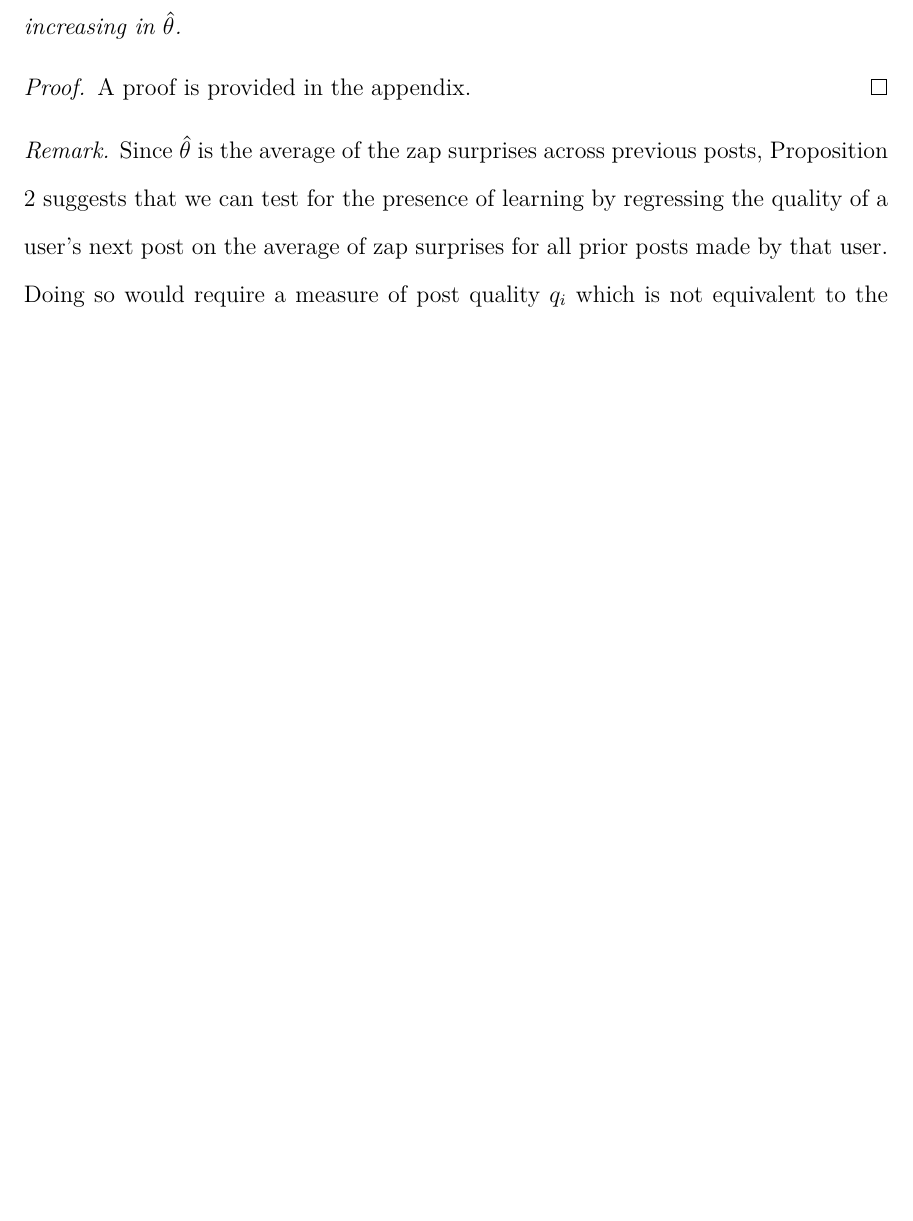
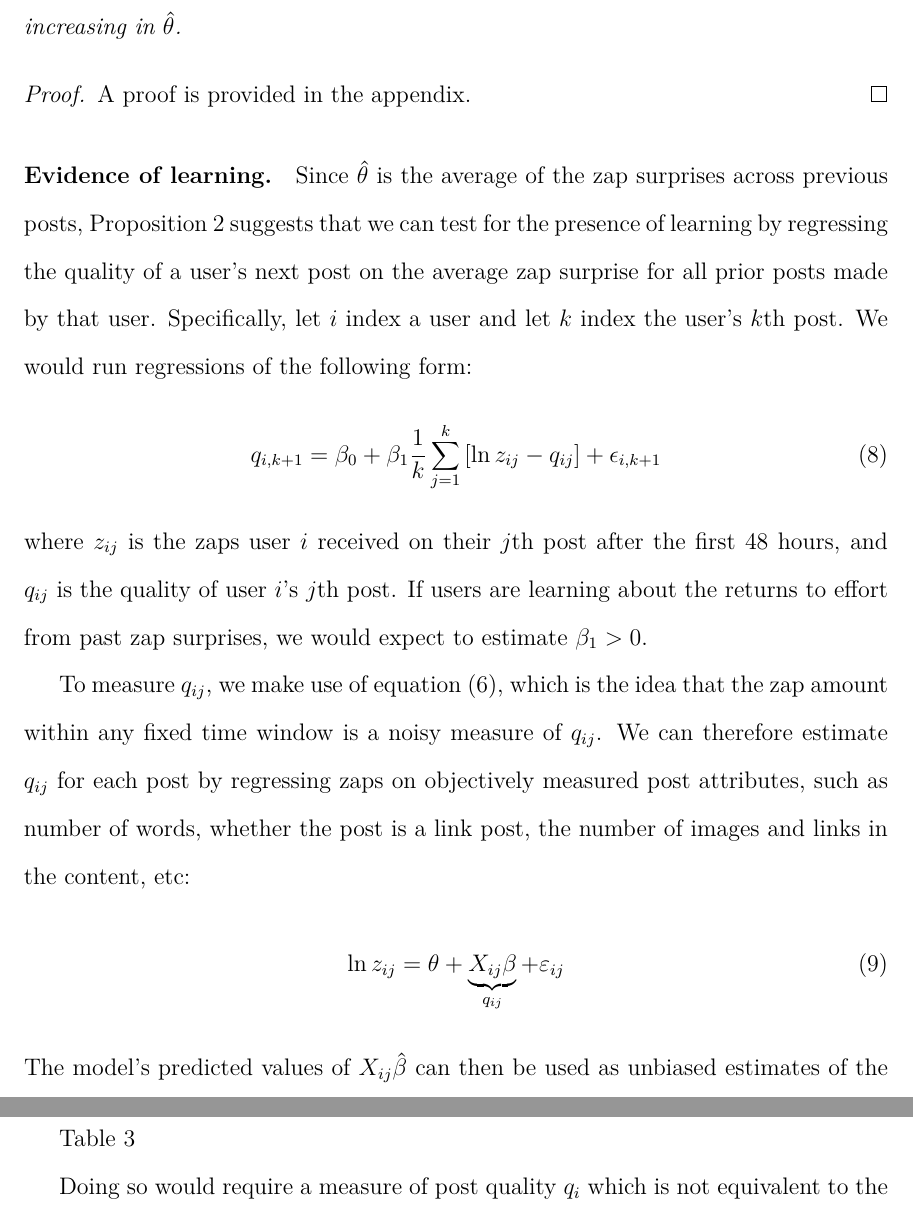
Before and after one commit to ed-kung/sn-research, a LaTeX paper (00main.tex, which reads 06v4v.tex): part of page 21 of 44 before the commit and two parts of pages 21 and 22 of 45 after it, the two joined at a grey line, cut so that both start at the same text, the shorter picture padded with empty space. Compiled offline with pdfLaTeX.

Commit message:
Updates from Overleaf

```diff
--- a/06v4v.tex
+++ b/06v4v.tex
@@ -33,7 +33,24 @@ Let $i=1,\ldots,N$ index a user's previously made posts. Let $q_i$ denote the qu
 A proof is provided in the appendix.
 \end{proof}
 
-\noindent \emph{Remark.} Since $\hat{\theta}$ is the average of the zap surprises across previous posts, Proposition \ref{prop_v4v} suggests that we can test for the presence of learning by regressing the quality of a user's next post on the average of zap surprises for all prior posts made by that user. Doing so would require a measure of post quality $q_i$ which is not equivalent to the zap amount received by that post. Equation \eqref{eq_zi} suggests a parsimonious model for estimating $q_i$ for each post:
+\paragraph{Evidence of learning.} Since $\hat{\theta}$ is the average of the zap surprises across previous posts, Proposition \ref{prop_v4v} suggests that we can test for the presence of learning by regressing the quality of a user's next post on the average zap surprise for all prior posts made by that user. Specifically, let $i$ index a user and let $k$ index the user's $k$th post. We would run regressions of the following form:
+\begin{align}
+q_{i,k+1} = \beta_0 + \beta_1 \frac{1}{k} \sum_{j=1}^{k}\left[\ln z_{ij} - q_{ij}\right] + \epsilon_{i,k+1}
+\end{align}
+where $z_{ij}$ is the zaps user $i$ received on their $j$th post after the first 48 hours, and $q_{ij}$ is the quality of user $i$'s $j$th post. If users are learning about the returns to effort from past zap surprises, we would expect to estimate $\beta_1 > 0$.
+
+To measure $q_{ij}$, we make use of equation \eqref{eq_zi}, which is the idea that the zap amount within any fixed time window is a noisy measure of $q_{ij}$. We can therefore estimate $q_{ij}$ for each post by regressing zaps on objectively measured post attributes, such as number of words, whether the post is a link post, the number of images and links in the content, etc:
+\begin{align}
+\ln z_{ij} = \theta + \underbrace{X_{ij}\beta}_{q_{ij}}+\varepsilon_{ij}
+\end{align}
+The model's predicted values of $X_{ij} \hat{\beta}$ can then be used as unbiased estimates of the post quality $q_{ij}$.
+
+Table \ref{tbl_v4v_zreg}
+
+
+
+
+Doing so would require a measure of post quality $q_i$ which is not equivalent to the zap amount received by that post. Equation \eqref{eq_zi} suggests a parsimonious model for estimating $q_i$ for each post:
 \begin{align}
 \ln z_i = \underbrace{X_i \beta}_{q_i} + \underbrace{\theta + \text{noise}}_{\text{surprise}} \label{eq_lnzi_reg}
 \end{align}
```
Also changed, not shown: 93tables.tex (+3 -1 lines), 06v4v.tex (2 more changed lines).
